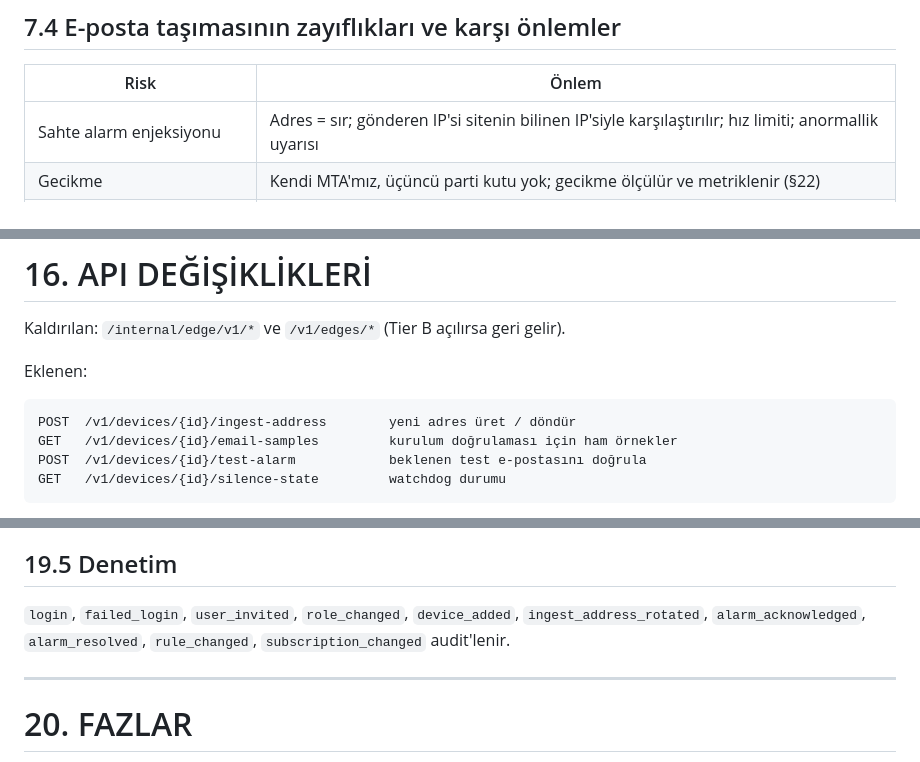
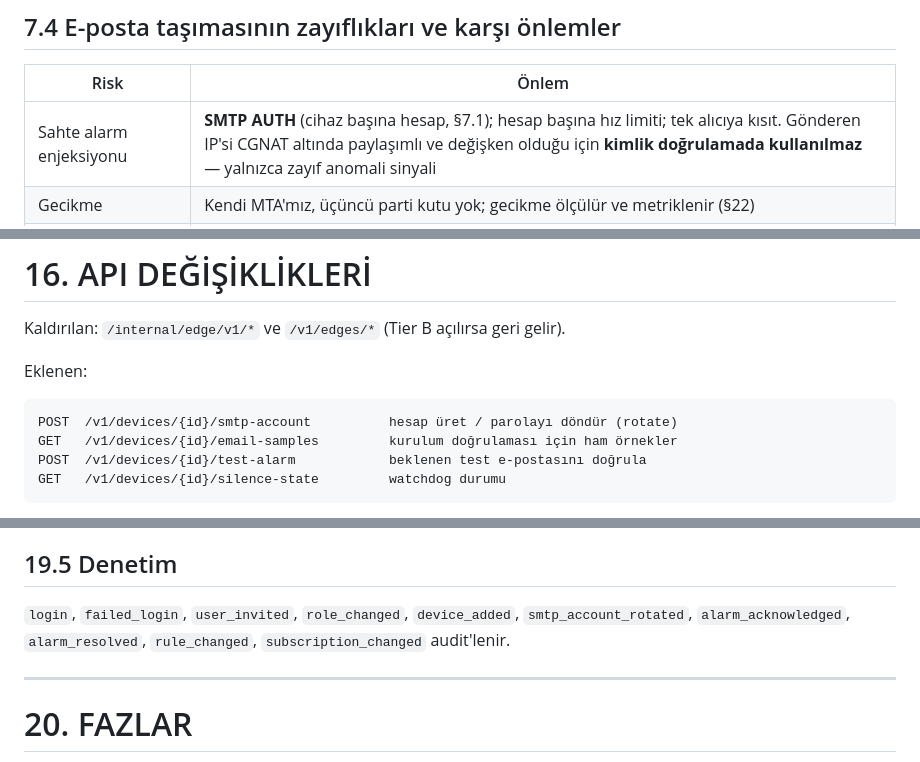
Before and after one commit to hurdler2/Nightshift_Security, a Markdown page: NIGHTSHIFT_SPEC.md, 3 parts joined by grey strips. GitHub-like rendering.

````diff
--- a/NIGHTSHIFT_SPEC.md
+++ b/NIGHTSHIFT_SPEC.md
@@ -360,7 +402,7 @@ E-posta gövdesinin birebir biçimi firmware'e göre değişir. **Biçim koda g
 
 | Risk | Önlem |
 |------|-------|
-| Sahte alarm enjeksiyonu | Adres = sır; gönderen IP'si sitenin bilinen IP'siyle karşılaştırılır; hız limiti; anormallik uyarısı |
+| Sahte alarm enjeksiyonu | **SMTP AUTH** (cihaz başına hesap, §7.1); hesap başına hız limiti; tek alıcıya kısıt. Gönderen IP'si CGNAT altında paylaşımlı ve değişken olduğu için **kimlik doğrulamada kullanılmaz** — yalnızca zayıf anomali sinyali |
 | Gecikme | Kendi MTA'mız, üçüncü parti kutu yok; gecikme ölçülür ve metriklenir (§22) |
 | E-posta hiç gelmiyor | Sağlık watchdog (§13): beklenen periyodik e-posta gelmezse site "sessiz" alarmı |
 | Aynı olay için onlarca e-posta | DVR send interval + cloud dedup (§8.2) |
@@ -636,7 +679,7 @@ Kaldırılan: `/internal/edge/v1/*` ve `/v1/edges/*` (Tier B açılırsa geri ge
 Eklenen:
 
 ```
-POST  /v1/devices/{id}/ingest-address        yeni adres üret / döndür
+POST  /v1/devices/{id}/smtp-account          hesap üret / parolayı döndür (rotate)
 GET   /v1/devices/{id}/email-samples         kurulum doğrulaması için ham örnekler
 POST  /v1/devices/{id}/test-alarm            beklenen test e-postasını doğrula
 GET   /v1/devices/{id}/silence-state         watchdog durumu
@@ -729,7 +772,7 @@ Yüz tanıma ileride istenirse ayrı hukuki inceleme, ayrı sözleşme ve ayrı
 ## 19.5 Denetim
 
 `login`, `failed_login`, `user_invited`, `role_changed`, `device_added`,
-`ingest_address_rotated`, `alarm_acknowledged`, `alarm_resolved`, `rule_changed`,
+`smtp_account_rotated`, `alarm_acknowledged`, `alarm_resolved`, `rule_changed`,
 `subscription_changed` audit'lenir.
 
 ---
````
Also changed, not shown: other parts of NIGHTSHIFT_SPEC.md (+65 -19 lines).
